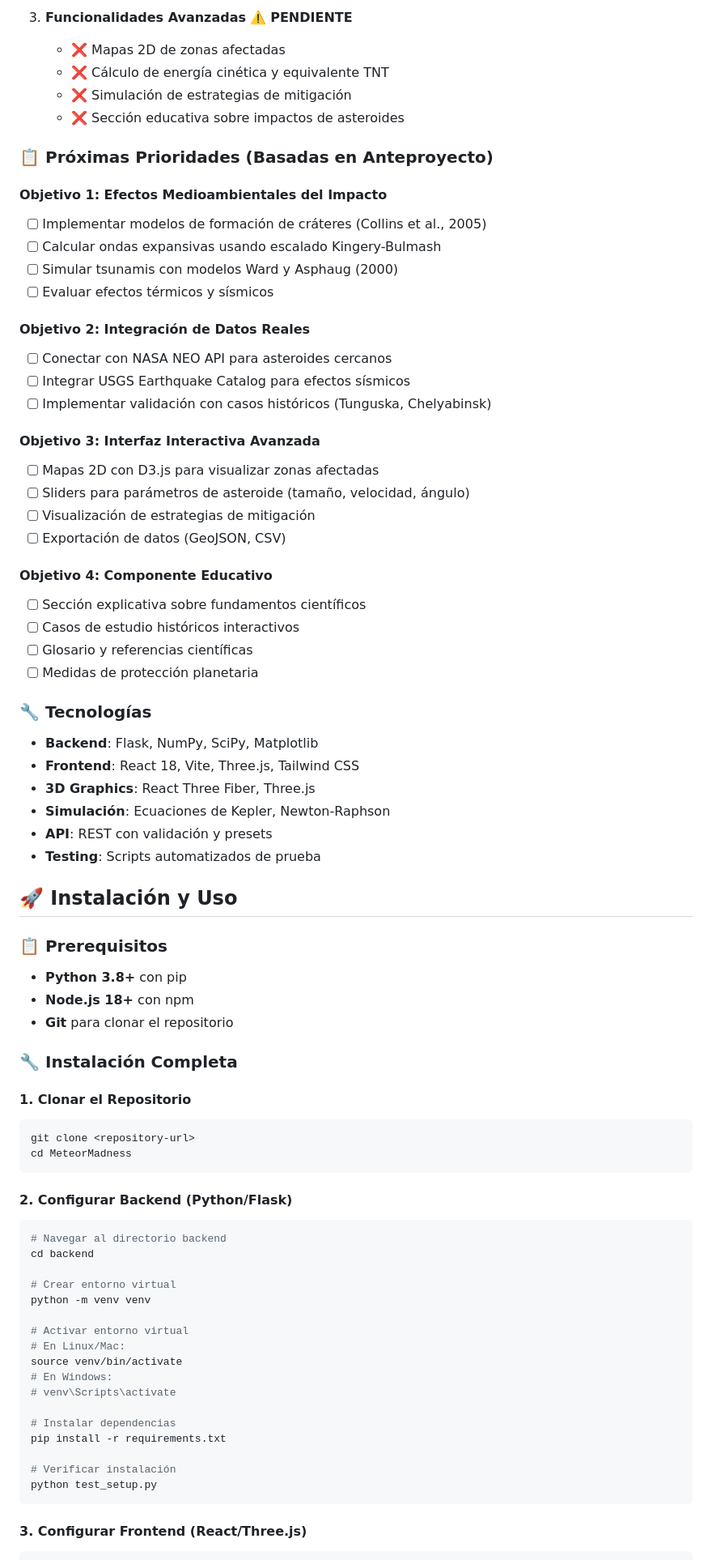
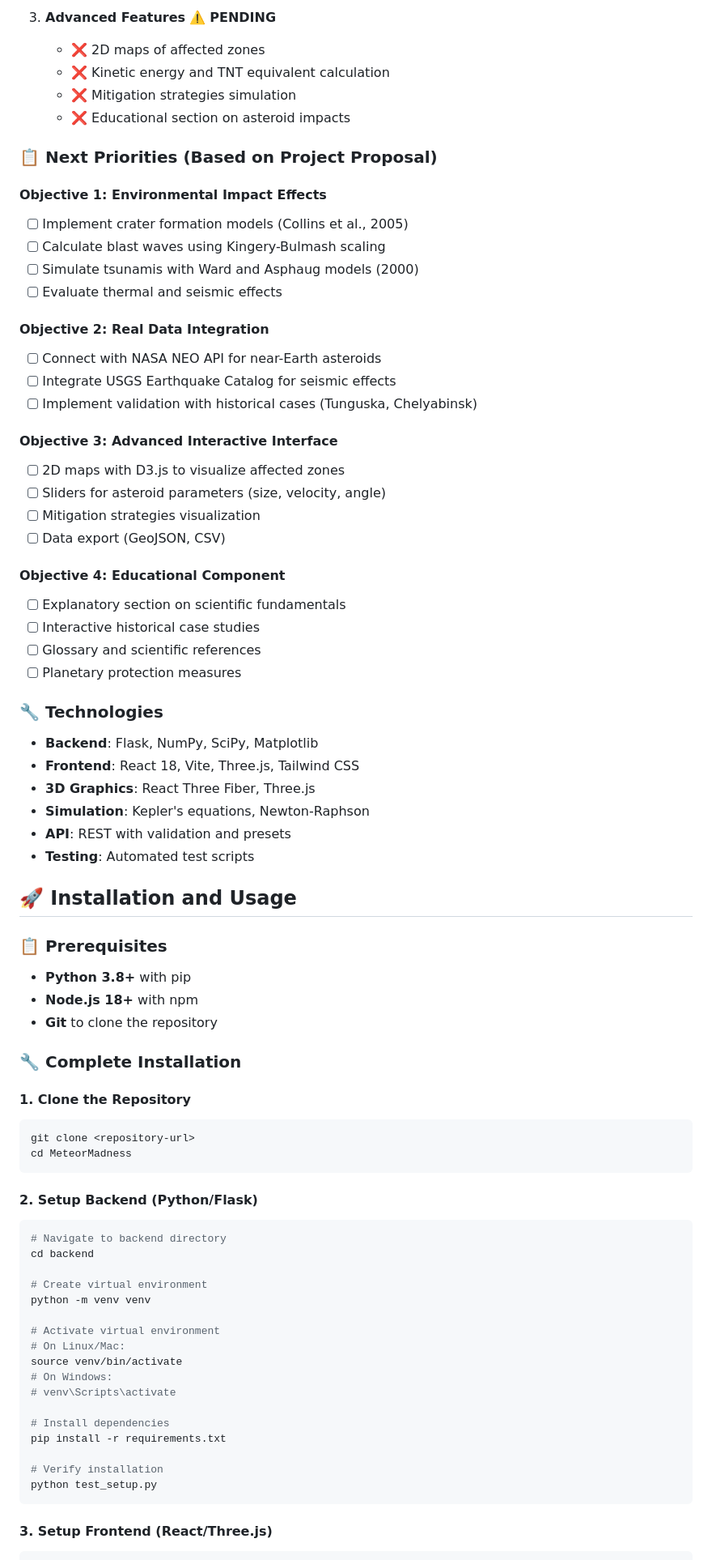
Before and after one commit to stiffis/meteor-madness, a Markdown page: README.md, the part around the change printed below. Shown: that part at 81% size. Drawn GitHub-style.

Commit message:
docs: improve README

````diff
--- a/README.md
+++ b/README.md
@@ -84,80 +84,87 @@ MeteorMadness/
 
-3. **Funcionalidades Avanzadas** ⚠️ **PENDIENTE**
-   - ❌ Mapas 2D de zonas afectadas
-   - ❌ Cálculo de energía cinética y equivalente TNT
-   - ❌ Simulación de estrategias de mitigación
-   - ❌ Sección educativa sobre impactos de asteroides
+3. **Advanced Features** ⚠️ **PENDING**
+   - ❌ 2D maps of affected zones
+   - ❌ Kinetic energy and TNT equivalent calculation
+   - ❌ Mitigation strategies simulation
+   - ❌ Educational section on asteroid impacts
 
-### 📋 **Próximas Prioridades (Basadas en Anteproyecto)**
+### 📋 **Next Priorities (Based on Project Proposal)**
 
-#### **Objetivo 1: Efectos Medioambientales del Impacto**
-- [ ] Implementar modelos de formación de cráteres (Collins et al., 2005)
-- [ ] Calcular ondas expansivas usando escalado Kingery-Bulmash
-- [ ] Simular tsunamis con modelos Ward y Asphaug (2000)
-- [ ] Evaluar efectos térmicos y sísmicos
+#### **Objective 1: Environmental Impact Effects**
 
-#### **Objetivo 2: Integración de Datos Reales**
-- [ ] Conectar con NASA NEO API para asteroides cercanos
-- [ ] Integrar USGS Earthquake Catalog para efectos sísmicos
-- [ ] Implementar validación con casos históricos (Tunguska, Chelyabinsk)
+- [ ] Implement crater formation models (Collins et al., 2005)
+- [ ] Calculate blast waves using Kingery-Bulmash scaling
+- [ ] Simulate tsunamis with Ward and Asphaug models (2000)
+- [ ] Evaluate thermal and seismic effects
 
-#### **Objetivo 3: Interfaz Interactiva Avanzada**
-- [ ] Mapas 2D con D3.js para visualizar zonas afectadas
-- [ ] Sliders para parámetros de asteroide (tamaño, velocidad, ángulo)
-- [ ] Visualización de estrategias de mitigación
-- [ ] Exportación de datos (GeoJSON, CSV)
+#### **Objective 2: Real Data Integration**
 
-#### **Objetivo 4: Componente Educativo**
-- [ ] Sección explicativa sobre fundamentos científicos
-- [ ] Casos de estudio históricos interactivos
-- [ ] Glosario y referencias científicas
-- [ ] Medidas de protección planetaria
+- [ ] Connect with NASA NEO API for near-Earth asteroids
+- [ ] Integrate USGS Earthquake Catalog for seismic effects
+- [ ] Implement validation with historical cases (Tunguska, Chelyabinsk)
 
-### 🔧 Tecnologías
+#### **Objective 3: Advanced Interactive Interface**
+
+- [ ] 2D maps with D3.js to visualize affected zones
+- [ ] Sliders for asteroid parameters (size, velocity, angle)
+- [ ] Mitigation strategies visualization
+- [ ] Data export (GeoJSON, CSV)
+
+#### **Objective 4: Educational Component**
+
+- [ ] Explanatory section on scientific fundamentals
+- [ ] Interactive historical case studies
+- [ ] Glossary and scientific references
+- [ ] Planetary protection measures
+
+### 🔧 Technologies
 
 - **Backend**: Flask, NumPy, SciPy, Matplotlib
 - **Frontend**: React 18, Vite, Three.js, Tailwind CSS
 - **3D Graphics**: React Three Fiber, Three.js
-- **Simulación**: Ecuaciones de Kepler, Newton-Raphson
-- **API**: REST con validación y presets
-- **Testing**: Scripts automatizados de prueba
+- **Simulation**: Kepler's equations, Newton-Raphson
+- **API**: REST with validation and presets
+- **Testing**: Automated test scripts
 
-## 🚀 Instalación y Uso
+## 🚀 Installation and Usage
 
-### 📋 Prerequisitos
+### 📋 Prerequisites
 
-- **Python 3.8+** con pip
-- **Node.js 18+** con npm
-- **Git** para clonar el repositorio
+- **Python 3.8+** with pip
+- **Node.js 18+** with npm
+- **Git** to clone the repository
 
-### 🔧 Instalación Completa
+### 🔧 Complete Installation
 
-#### 1. Clonar el Repositorio
+#### 1. Clone the Repository
+
 ```bash
 git clone <repository-url>
 cd MeteorMadness
 ```
 
-#### 2. Configurar Backend (Python/Flask)
+#### 2. Setup Backend (Python/Flask)
+
 ```bash
-# Navegar al directorio backend
+# Navigate to backend directory
 cd backend
 
-# Crear entorno virtual
+# Create virtual environment
 python -m venv venv
 
-# Activar entorno virtual
-# En Linux/Mac:
+# Activate virtual environment
+# On Linux/Mac:
 source venv/bin/activate
-# En Windows:
+# On Windows:
 # venv\Scripts\activate
 
-# Instalar dependencias
+# Install dependencies
 pip install -r requirements.txt
 
-# Verificar instalación
+# Verify installation
 python test_setup.py
 ```
 
-#### 3. Configurar Frontend (React/Three.js)
+#### 3. Setup Frontend (React/Three.js)
+
 ```bash
````
Also changed, not shown: other parts of README.md (+215 -197 lines).
